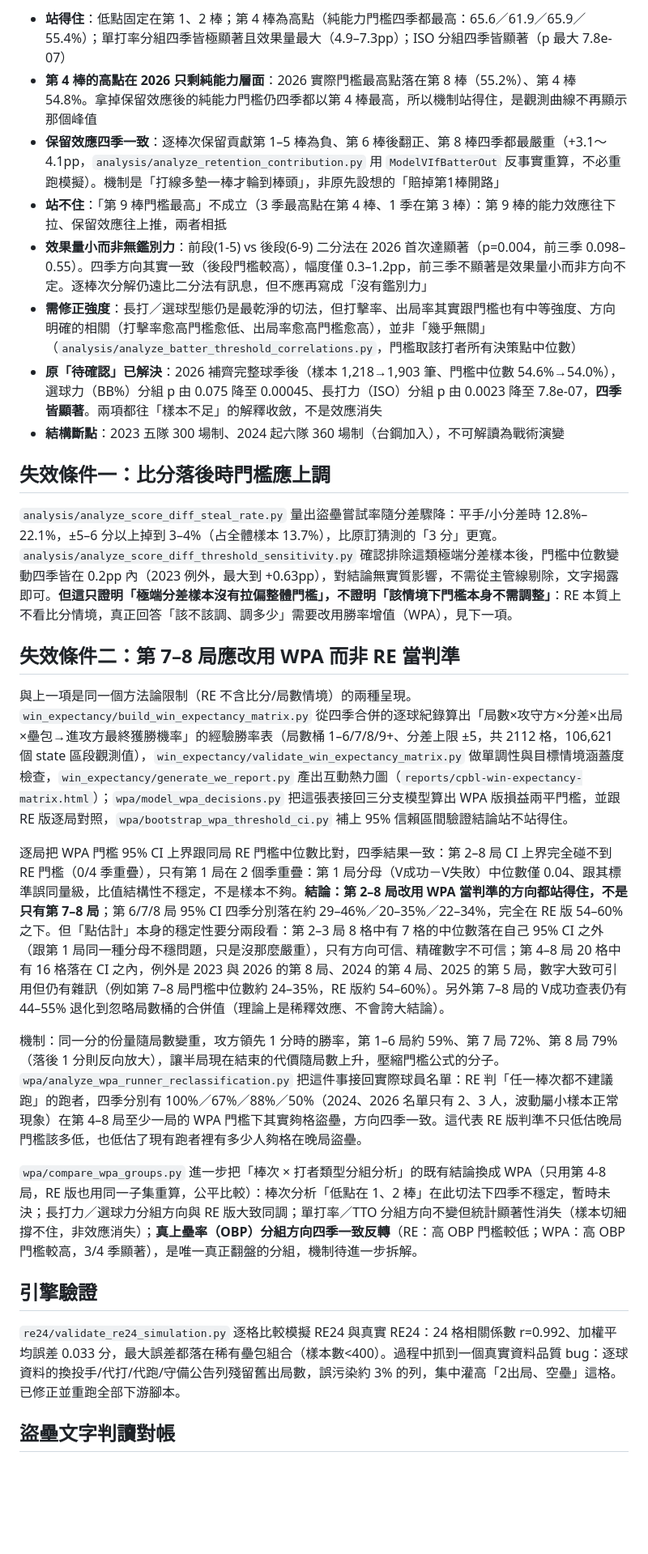
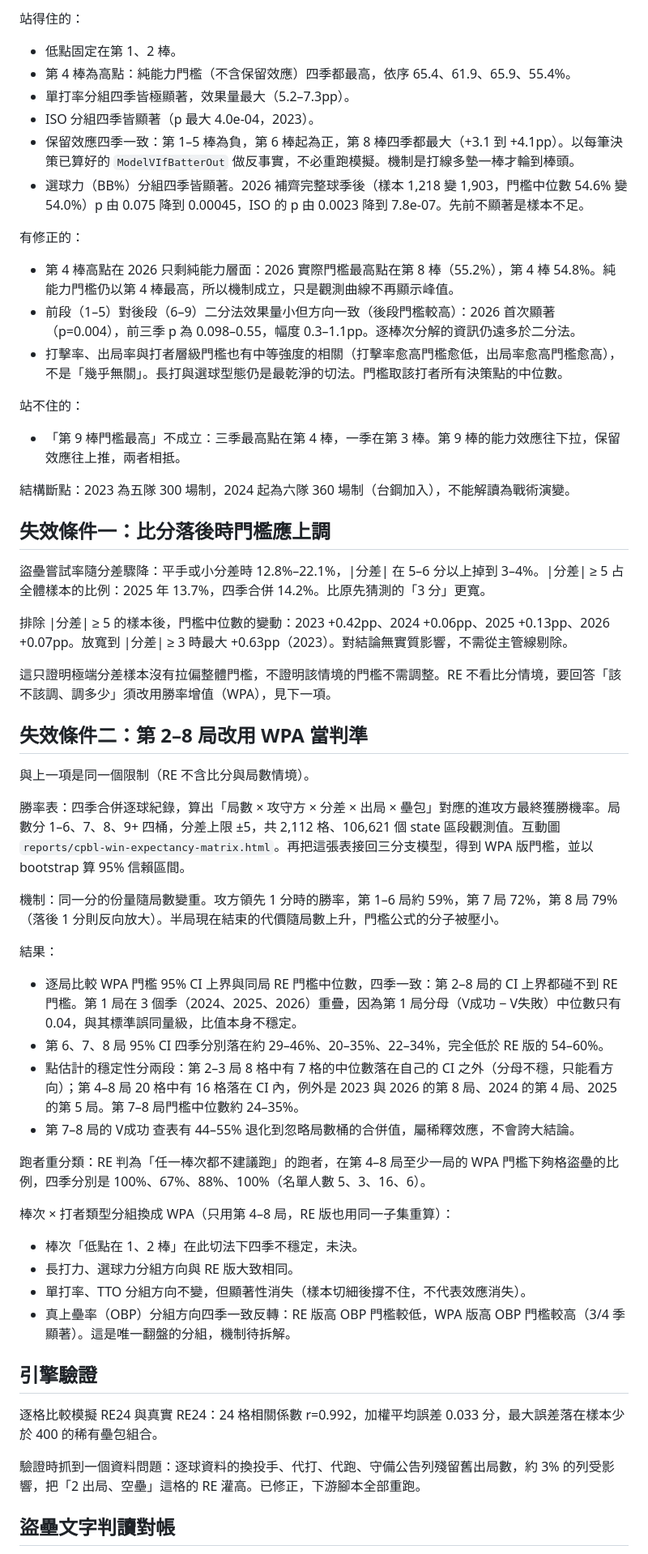
Before and after one commit to AnHsi0714/CPBL2outStealDecision, a Markdown page: 分析發現.md, the part around one of its changes. Shown at 81% size. Rendered like a GitHub page; blank space fills up the shorter version.

```diff
--- a/分析發現.md
+++ b/分析發現.md
@@ -67,30 +91,57 @@
 
-- **站得住**：低點固定在第 1、2 棒；第 4 棒為高點（純能力門檻四季都最高：65.6／61.9／65.9／55.4%）；單打率分組四季皆極顯著且效果量最大（4.9–7.3pp）；ISO 分組四季皆顯著（p 最大 7.8e-07）
-- **第 4 棒的高點在 2026 只剩純能力層面**：2026 實際門檻最高點落在第 8 棒（55.2%）、第 4 棒 54.8%。拿掉保留效應後的純能力門檻仍四季都以第 4 棒最高，所以機制站得住，是觀測曲線不再顯示那個峰值
-- **保留效應四季一致**：逐棒次保留貢獻第 1–5 棒為負、第 6 棒後翻正、第 8 棒四季都最嚴重（+3.1～4.1pp，`analysis/analyze_retention_contribution.py` 用 `ModelVIfBatterOut` 反事實重算，不必重跑模擬）。機制是「打線多墊一棒才輪到棒頭」，非原先設想的「賠掉第1棒開路」
-- **站不住**：「第 9 棒門檻最高」不成立（3 季最高點在第 4 棒、1 季在第 3 棒）：第 9 棒的能力效應往下拉、保留效應往上推，兩者相抵
-- **效果量小而非無鑑別力**：前段(1-5) vs 後段(6-9) 二分法在 2026 首次達顯著（p=0.004，前三季 0.098–0.55）。四季方向其實一致（後段門檻較高），幅度僅 0.3–1.2pp，前三季不顯著是效果量小而非方向不定。逐棒次分解仍遠比二分法有訊息，但不應再寫成「沒有鑑別力」
-- **需修正強度**：長打／選球型態仍是最乾淨的切法，但打擊率、出局率其實跟門檻也有中等強度、方向明確的相關（打擊率愈高門檻愈低、出局率愈高門檻愈高），並非「幾乎無關」（`analysis/analyze_batter_threshold_correlations.py`，門檻取該打者所有決策點中位數）
-- **原「待確認」已解決**：2026 補齊完整球季後（樣本 1,218→1,903 筆、門檻中位數 54.6%→54.0%），選球力（BB%）分組 p 由 0.075 降至 0.00045、長打力（ISO）分組 p 由 0.0023 降至 7.8e-07，**四季皆顯著**。兩項都往「樣本不足」的解釋收斂，不是效應消失
-- **結構斷點**：2023 五隊 300 場制、2024 起六隊 360 場制（台鋼加入），不可解讀為戰術演變
+站得住的：
+- 低點固定在第 1、2 棒。
+- 第 4 棒為高點：純能力門檻（不含保留效應）四季都最高，依序 65.4、61.9、65.9、55.4%。
+- 單打率分組四季皆極顯著，效果量最大（5.2–7.3pp）。
+- ISO 分組四季皆顯著（p 最大 4.0e-04，2023）。
+- 保留效應四季一致：第 1–5 棒為負，第 6 棒起為正，第 8 棒四季都最大（+3.1 到 +4.1pp）。以每筆決策已算好的 `ModelVIfBatterOut` 做反事實，不必重跑模擬。機制是打線多墊一棒才輪到棒頭。
+- 選球力（BB%）分組四季皆顯著。2026 補齊完整球季後（樣本 1,218 變 1,903，門檻中位數 54.6% 變 54.0%）p 由 0.075 降到 0.00045，ISO 的 p 由 0.0023 降到 7.8e-07。先前不顯著是樣本不足。
+
+有修正的：
+- 第 4 棒高點在 2026 只剩純能力層面：2026 實際門檻最高點在第 8 棒（55.2%），第 4 棒 54.8%。純能力門檻仍以第 4 棒最高，所以機制成立，只是觀測曲線不再顯示峰值。
+- 前段（1–5）對後段（6–9）二分法效果量小但方向一致（後段門檻較高）：2026 首次顯著（p=0.004），前三季 p 為 0.098–0.55，幅度 0.3–1.1pp。逐棒次分解的資訊仍遠多於二分法。
+- 打擊率、出局率與打者層級門檻也有中等強度的相關（打擊率愈高門檻愈低，出局率愈高門檻愈高），不是「幾乎無關」。長打與選球型態仍是最乾淨的切法。門檻取該打者所有決策點的中位數。
+
+站不住的：
+- 「第 9 棒門檻最高」不成立：三季最高點在第 4 棒，一季在第 3 棒。第 9 棒的能力效應往下拉，保留效應往上推，兩者相抵。
+
+結構斷點：2023 為五隊 300 場制，2024 起為六隊 360 場制（台鋼加入），不能解讀為戰術演變。
 
 ## 失效條件一：比分落後時門檻應上調
 
-`analysis/analyze_score_diff_steal_rate.py` 量出盜壘嘗試率隨分差驟降：平手/小分差時 12.8%–22.1%，±5–6 分以上掉到 3–4%（占全體樣本 13.7%），比原訂猜測的「3 分」更寬。`analysis/analyze_score_diff_threshold_sensitivity.py` 確認排除這類極端分差樣本後，門檻中位數變動四季皆在 0.2pp 內（2023 例外，最大到 +0.63pp），對結論無實質影響，不需從主管線剔除，文字揭露即可。**但這只證明「極端分差樣本沒有拉偏整體門檻」，不證明「該情境下門檻本身不需調整」**：RE 本質上不看比分情境，真正回答「該不該調、調多少」需要改用勝率增值（WPA），見下一項。
+盜壘嘗試率隨分差驟降：平手或小分差時 12.8%–22.1%，|分差| 在 5–6 分以上掉到 3–4%。|分差| ≥ 5 占全體樣本的比例：2025 年 13.7%，四季合併 14.2%。比原先猜測的「3 分」更寬。
 
-## 失效條件二：第 7–8 局應改用 WPA 而非 RE 當判準
+排除 |分差| ≥ 5 的樣本後，門檻中位數的變動：2023 +0.42pp、2024 +0.06pp、2025 +0.13pp、2026 +0.07pp。放寬到 |分差| ≥ 3 時最大 +0.63pp（2023）。對結論無實質影響，不需從主管線剔除。
 
-與上一項是同一個方法論限制（RE 不含比分/局數情境）的兩種呈現。`win_expectancy/build_win_expectancy_matrix.py` 從四季合併的逐球紀錄算出「局數×攻守方×分差×出局×壘包→進攻方最終獲勝機率」的經驗勝率表（局數桶 1–6/7/8/9+、分差上限 ±5，共 2112 格，106,621 個 state 區段觀測值），`win_expectancy/validate_win_expectancy_matrix.py` 做單調性與目標情境涵蓋度檢查，`win_expectancy/generate_we_report.py` 產出互動熱力圖（`reports/cpbl-win-expectancy-matrix.html`）；`wpa/model_wpa_decisions.py` 把這張表接回三分支模型算出 WPA 版損益兩平門檻，並跟 RE 版逐局對照，`wpa/bootstrap_wpa_threshold_ci.py` 補上 95% 信賴區間驗證結論站不站得住。
+這只證明極端分差樣本沒有拉偏整體門檻，不證明該情境的門檻不需調整。RE 不看比分情境，要回答「該不該調、調多少」須改用勝率增值（WPA），見下一項。
 
-逐局把 WPA 門檻 95% CI 上界跟同局 RE 門檻中位數比對，四季結果一致：第 2–8 局 CI 上界完全碰不到 RE 門檻（0/4 季重疊），只有第 1 局在 2 個季重疊：第 1 局分母（V成功－V失敗）中位數僅 0.04、跟其標準誤同量級，比值結構性不穩定，不是樣本不夠。**結論：第 2–8 局改用 WPA 當判準的方向都站得住，不是只有第 7–8 局**；第 6/7/8 局 95% CI 四季分別落在約 29–46%／20–35%／22–34%，完全在 RE 版 54–60% 之下。但「點估計」本身的穩定性要分兩段看：第 2–3 局 8 格中有 7 格的中位數落在自己 95% CI 之外（跟第 1 局同一種分母不穩問題，只是沒那麼嚴重），只有方向可信、精確數字不可信；第 4–8 局 20 格中有 16 格落在 CI 之內，例外是 2023 與 2026 的第 8 局、2024 的第 4 局、2025 的第 5 局，數字大致可引用但仍有雜訊（例如第 7–8 局門檻中位數約 24–35%，RE 版約 54–60%）。另外第 7–8 局的 V成功查表仍有 44–55% 退化到忽略局數桶的合併值（理論上是稀釋效應、不會誇大結論）。
+## 失效條件二：第 2–8 局改用 WPA 當判準
 
-機制：同一分的份量隨局數變重，攻方領先 1 分時的勝率，第 1–6 局約 59%、第 7 局 72%、第 8 局 79%（落後 1 分則反向放大），讓半局現在結束的代價隨局數上升，壓縮門檻公式的分子。`wpa/analyze_wpa_runner_reclassification.py` 把這件事接回實際球員名單：RE 判「任一棒次都不建議跑」的跑者，四季分別有 100%／67%／88%／50%（2024、2026 名單只有 2、3 人，波動屬小樣本正常現象）在第 4–8 局至少一局的 WPA 門檻下其實夠格盜壘，方向四季一致。這代表 RE 版判準不只低估晚局門檻該多低，也低估了現有跑者裡有多少人夠格在晚局盜壘。
+與上一項是同一個限制（RE 不含比分與局數情境）。
 
-`wpa/compare_wpa_groups.py` 進一步把「棒次 × 打者類型分組分析」的既有結論換成 WPA（只用第 4-8 局，RE 版也用同一子集重算，公平比較）：棒次分析「低點在 1、2 棒」在此切法下四季不穩定，暫時未決；長打力／選球力分組方向與 RE 版大致同調；單打率／TTO 分組方向不變但統計顯著性消失（樣本切細撐不住，非效應消失）；**真上壘率（OBP）分組方向四季一致反轉**（RE：高 OBP 門檻較低；WPA：高 OBP 門檻較高，3/4 季顯著），是唯一真正翻盤的分組，機制待進一步拆解。
+勝率表：四季合併逐球紀錄，算出「局數 × 攻守方 × 分差 × 出局 × 壘包」對應的進攻方最終獲勝機率。局數分 1–6、7、8、9+ 四桶，分差上限 ±5，共 2,112 格、106,621 個 state 區段觀測值。互動圖 `reports/cpbl-win-expectancy-matrix.html`。再把這張表接回三分支模型，得到 WPA 版門檻，並以 bootstrap 算 95% 信賴區間。
+
+機制：同一分的份量隨局數變重。攻方領先 1 分時的勝率，第 1–6 局約 59%，第 7 局 72%，第 8 局 79%（落後 1 分則反向放大）。半局現在結束的代價隨局數上升，門檻公式的分子被壓小。
+
+結果：
+- 逐局比較 WPA 門檻 95% CI 上界與同局 RE 門檻中位數，四季一致：第 2–8 局的 CI 上界都碰不到 RE 門檻。第 1 局在 3 個季（2024、2025、2026）重疊，因為第 1 局分母（V成功 − V失敗）中位數只有 0.04，與其標準誤同量級，比值本身不穩定。
+- 第 6、7、8 局 95% CI 四季分別落在約 29–46%、20–35%、22–34%，完全低於 RE 版的 54–60%。
+- 點估計的穩定性分兩段：第 2–3 局 8 格中有 7 格的中位數落在自己的 CI 之外（分母不穩，只能看方向）；第 4–8 局 20 格中有 16 格落在 CI 內，例外是 2023 與 2026 的第 8 局、2024 的第 4 局、2025 的第 5 局。第 7–8 局門檻中位數約 24–35%。
+- 第 7–8 局的 V成功 查表有 44–55% 退化到忽略局數桶的合併值，屬稀釋效應，不會誇大結論。
+
+跑者重分類：RE 判為「任一棒次都不建議跑」的跑者，在第 4–8 局至少一局的 WPA 門檻下夠格盜壘的比例，四季分別是 100%、67%、88%、100%（名單人數 5、3、16、6）。
+
+棒次 × 打者類型分組換成 WPA（只用第 4–8 局，RE 版也用同一子集重算）：
+- 棒次「低點在 1、2 棒」在此切法下四季不穩定，未決。
+- 長打力、選球力分組方向與 RE 版大致相同。
+- 單打率、TTO 分組方向不變，但顯著性消失（樣本切細後撐不住，不代表效應消失）。
+- 真上壘率（OBP）分組方向四季一致反轉：RE 版高 OBP 門檻較低，WPA 版高 OBP 門檻較高（3/4 季顯著）。這是唯一翻盤的分組，機制待拆解。
 
 ## 引擎驗證
 
-`re24/validate_re24_simulation.py` 逐格比較模擬 RE24 與真實 RE24：24 格相關係數 r=0.992、加權平均誤差 0.033 分，最大誤差都落在稀有壘包組合（樣本數<400）。過程中抓到一個真實資料品質 bug：逐球資料的換投手/代打/代跑/守備公告列殘留舊出局數，誤污染約 3% 的列，集中灌高「2出局、空壘」這格。已修正並重跑全部下游腳本。
+逐格比較模擬 RE24 與真實 RE24：24 格相關係數 r=0.992，加權平均誤差 0.033 分，最大誤差落在樣本少於 400 的稀有壘包組合。
+
+驗證時抓到一個資料問題：逐球資料的換投手、代打、代跑、守備公告列殘留舊出局數，約 3% 的列受影響，把「2 出局、空壘」這格的 RE 灌高。已修正，下游腳本全部重跑。
 
 ## 盜壘文字判讀對帳
 
```
Also changed, not shown: other parts of 分析發現.md (+86 -55 lines).
